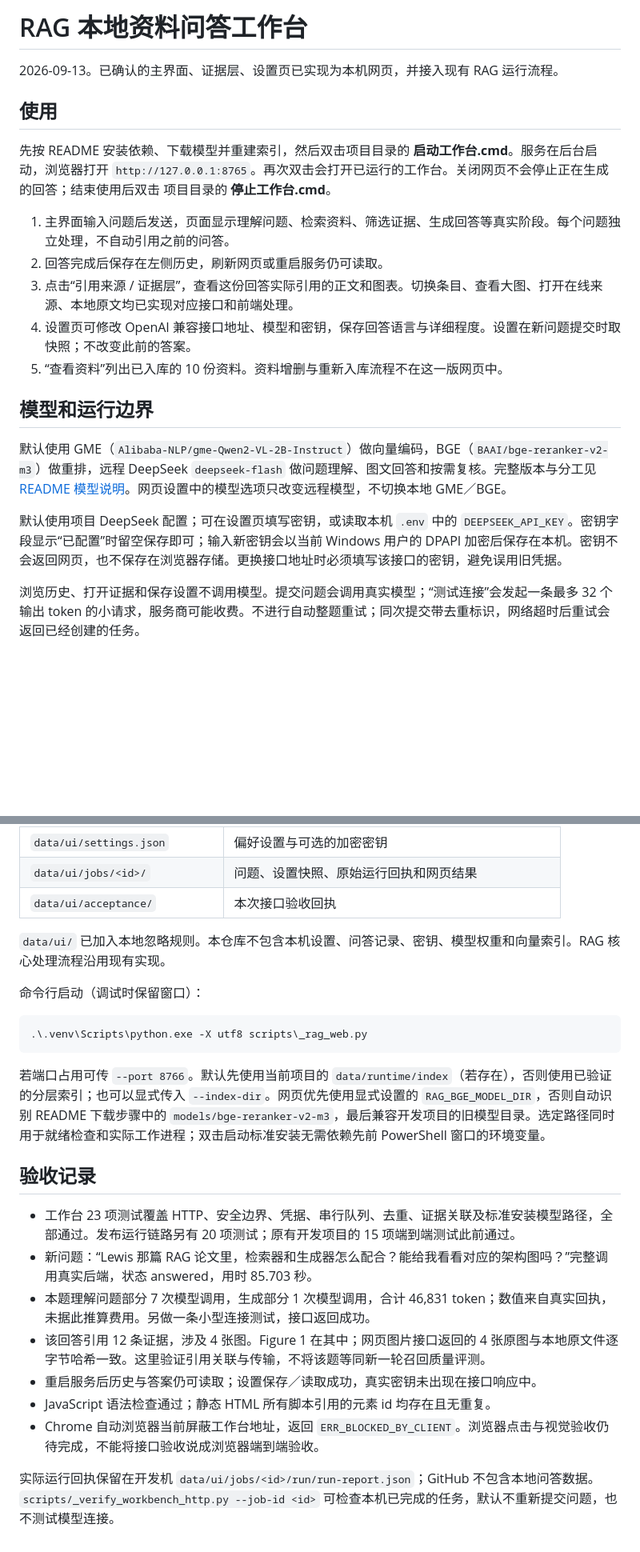
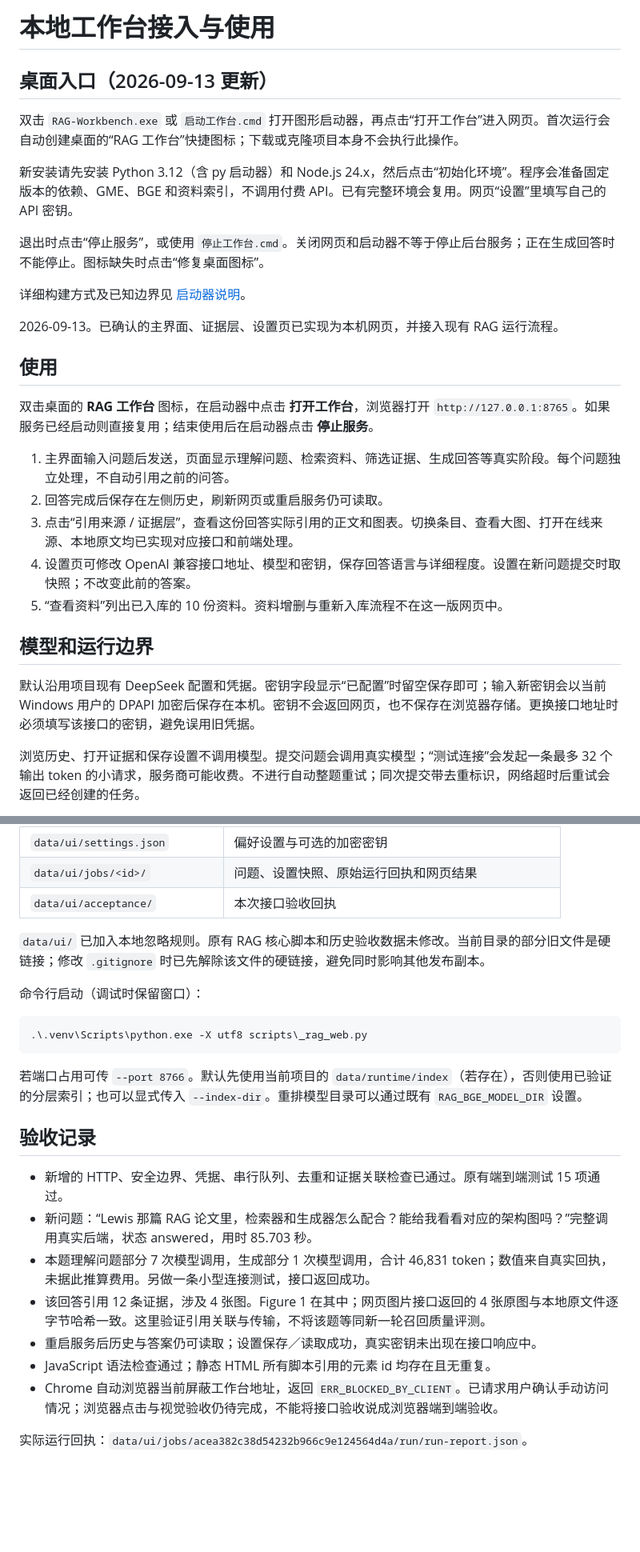
Before and after one commit to Jointan-Yixiao/RAG-Demo, a Markdown page: doc/UI-本地工作台接入.md, 2 parts joined by grey strips. Shown at 80% size. Rendered like a GitHub page; blank space fills up the shorter version.

````diff
--- a/doc/UI-本地工作台接入.md
+++ b/doc/UI-本地工作台接入.md
@@ -1,10 +1,21 @@
-# RAG 本地资料问答工作台
+# 本地工作台接入与使用
+
+## 桌面入口（2026-09-13 更新）
+
+双击 `RAG-Workbench.exe` 或 `启动工作台.cmd` 打开图形启动器，再点击“打开工作台”进入网页。首次运行会自动创建桌面的“RAG 工作台”快捷图标；下载或克隆项目本身不会执行此操作。
+
+新安装请先安装 Python 3.12（含 py 启动器）和 Node.js 24.x，然后点击“初始化环境”。程序会准备固定版本的依赖、GME、BGE 和资料索引，不调用付费 API。已有完整环境会复用。网页“设置”里填写自己的 API 密钥。
+
+退出时点击“停止服务”，或使用 `停止工作台.cmd`。关闭网页和启动器不等于停止后台服务；正在生成回答时不能停止。图标缺失时点击“修复桌面图标”。
+
+详细构建方式及已知边界见 [启动器说明](启动器实现说明.md)。
+
 
 2026-09-13。已确认的主界面、证据层、设置页已实现为本机网页，并接入现有 RAG 运行流程。
 
 ## 使用
 
-先按 README 安装依赖、下载模型并重建索引，然后双击项目目录的 **启动工作台.cmd**。服务在后台启动，浏览器打开 `http://127.0.0.1:8765`。再次双击会打开已运行的工作台。关闭网页不会停止正在生成的回答；结束使用后双击 项目目录的 **停止工作台.cmd**。
+双击桌面的 **RAG 工作台** 图标，在启动器中点击 **打开工作台**，浏览器打开 `http://127.0.0.1:8765`。如果服务已经启动则直接复用；结束使用后在启动器点击 **停止服务**。
 
 1. 主界面输入问题后发送，页面显示理解问题、检索资料、筛选证据、生成回答等真实阶段。每个问题独立处理，不自动引用之前的问答。
 2. 回答完成后保存在左侧历史，刷新网页或重启服务仍可读取。
@@ -14,9 +25,7 @@
 
 ## 模型和运行边界
 
-默认使用 GME（`Alibaba-NLP/gme-Qwen2-VL-2B-Instruct`）做向量编码，BGE（`BAAI/bge-reranker-v2-m3`）做重排，远程 DeepSeek `deepseek-flash` 做问题理解、图文回答和按需复核。完整版本与分工见 [README 模型说明](../README.md#使用的模型)。网页设置中的模型选项只改变远程模型，不切换本地 GME／BGE。
-
-默认使用项目 DeepSeek 配置；可在设置页填写密钥，或读取本机 `.env` 中的 `DEEPSEEK_API_KEY`。密钥字段显示“已配置”时留空保存即可；输入新密钥会以当前 Windows 用户的 DPAPI 加密后保存在本机。密钥不会返回网页，也不保存在浏览器存储。更换接口地址时必须填写该接口的密钥，避免误用旧凭据。
+默认沿用项目现有 DeepSeek 配置和凭据。密钥字段显示“已配置”时留空保存即可；输入新密钥会以当前 Windows 用户的 DPAPI 加密后保存在本机。密钥不会返回网页，也不保存在浏览器存储。更换接口地址时必须填写该接口的密钥，避免误用旧凭据。
 
 浏览历史、打开证据和保存设置不调用模型。提交问题会调用真实模型；“测试连接”会发起一条最多 32 个输出 token 的小请求，服务商可能收费。不进行自动整题重试；同次提交带去重标识，网络超时后重试会返回已经创建的任务。
 
@@ -38,7 +47,7 @@
 | `data/ui/jobs/<id>/` | 问题、设置快照、原始运行回执和网页结果 |
 | `data/ui/acceptance/` | 本次接口验收回执 |
 
-`data/ui/` 已加入本地忽略规则。本仓库不包含本机设置、问答记录、密钥、模型权重和向量索引。RAG 核心处理流程沿用现有实现。
+`data/ui/` 已加入本地忽略规则。原有 RAG 核心脚本和历史验收数据未修改。当前目录的部分旧文件是硬链接；修改 `.gitignore` 时已先解除该文件的硬链接，避免同时影响其他发布副本。
 
 命令行启动（调试时保留窗口）：
 
@@ -46,16 +55,16 @@
 .\.venv\Scripts\python.exe -X utf8 scripts\_rag_web.py
 ```
 
-若端口占用可传 `--port 8766`。默认先使用当前项目的 `data/runtime/index`（若存在），否则使用已验证的分层索引；也可以显式传入 `--index-dir`。网页优先使用显式设置的 `RAG_BGE_MODEL_DIR`，否则自动识别 README 下载步骤中的 `models/bge-reranker-v2-m3`，最后兼容开发项目的旧模型目录。选定路径同时用于就绪检查和实际工作进程；双击启动标准安装无需依赖先前 PowerShell 窗口的环境变量。
+若端口占用可传 `--port 8766`。默认先使用当前项目的 `data/runtime/index`（若存在），否则使用已验证的分层索引；也可以显式传入 `--index-dir`。重排模型目录可以通过既有 `RAG_BGE_MODEL_DIR` 设置。
 
 ## 验收记录
 
-- 工作台 23 项测试覆盖 HTTP、安全边界、凭据、串行队列、去重、证据关联及标准安装模型路径，全部通过。发布运行链路另有 20 项测试；原有开发项目的 15 项端到端测试此前通过。
+- 新增的 HTTP、安全边界、凭据、串行队列、去重和证据关联检查已通过。原有端到端测试 15 项通过。
 - 新问题：“Lewis 那篇 RAG 论文里，检索器和生成器怎么配合？能给我看看对应的架构图吗？”完整调用真实后端，状态 answered，用时 85.703 秒。
 - 本题理解问题部分 7 次模型调用，生成部分 1 次模型调用，合计 46,831 token；数值来自真实回执，未据此推算费用。另做一条小型连接测试，接口返回成功。
 - 该回答引用 12 条证据，涉及 4 张图。Figure 1 在其中；网页图片接口返回的 4 张原图与本地原文件逐字节哈希一致。这里验证引用关联与传输，不将该题等同新一轮召回质量评测。
 - 重启服务后历史与答案仍可读取；设置保存／读取成功，真实密钥未出现在接口响应中。
 - JavaScript 语法检查通过；静态 HTML 所有脚本引用的元素 id 均存在且无重复。
-- Chrome 自动浏览器当前屏蔽工作台地址，返回 `ERR_BLOCKED_BY_CLIENT`。浏览器点击与视觉验收仍待完成，不能将接口验收说成浏览器端到端验收。
+- Chrome 自动浏览器当前屏蔽工作台地址，返回 `ERR_BLOCKED_BY_CLIENT`。已请求用户确认手动访问情况；浏览器点击与视觉验收仍待完成，不能将接口验收说成浏览器端到端验收。
 
-实际运行回执保留在开发机 `data/ui/jobs/<id>/run/run-report.json`；GitHub 不包含本地问答数据。`scripts/_verify_workbench_http.py --job-id <id>` 可检查本机已完成的任务，默认不重新提交问题，也不测试模型连接。
+实际运行回执：`data/ui/jobs/acea382c38d54232b966c9e124564d4a/run/run-report.json`。
````
Also changed, not shown: README.md (+25 -4 lines), doc/启动器实现说明.md (added, +72 -0 lines), doc/安装与复现.md (+7 -3 lines), assets/app.png (added), 15 other files.
